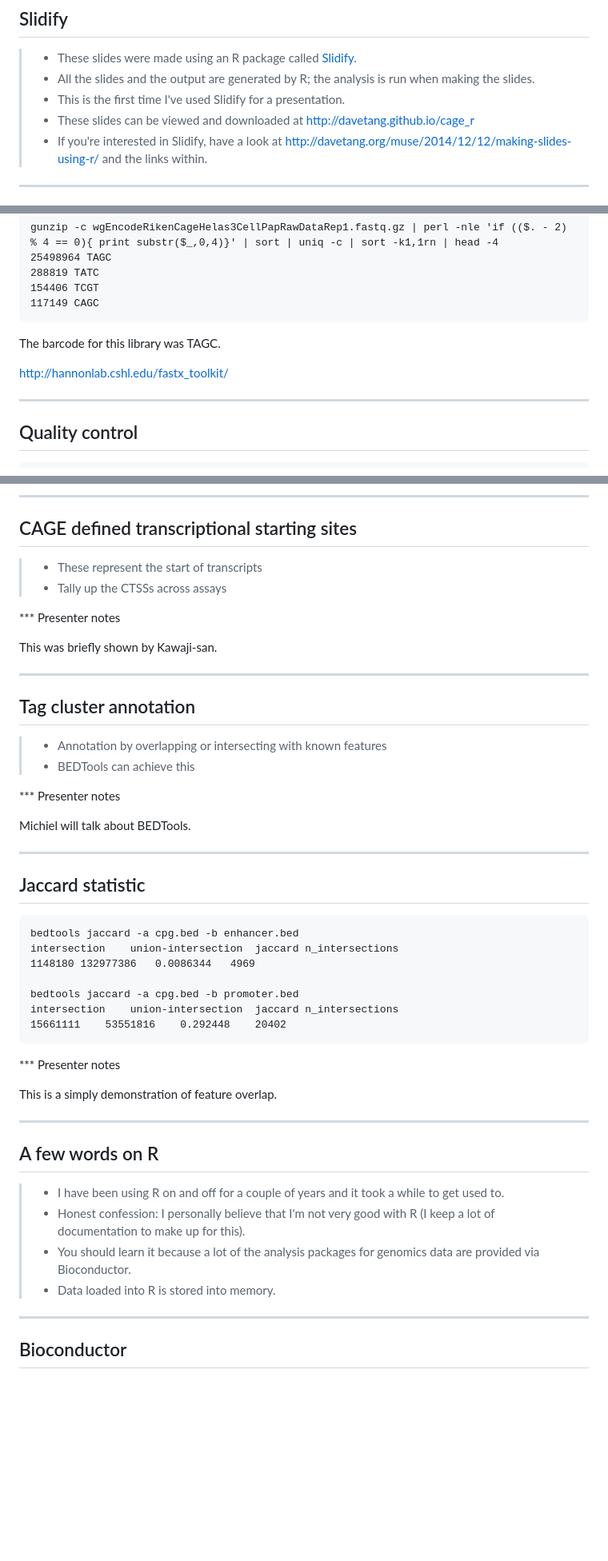
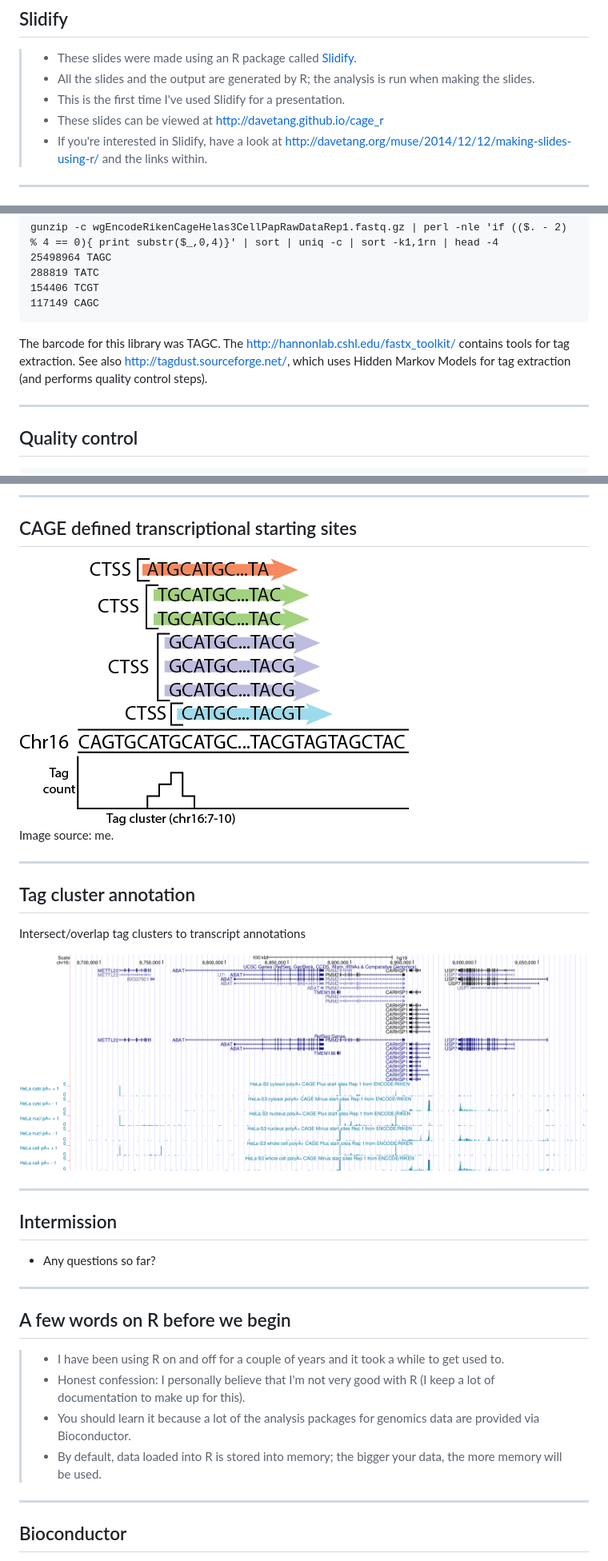
Before and after one commit to davetang/cage_r, a Markdown page: index.md, 3 parts joined by grey strips. Shown at 80% size. Rendered like a GitHub page; pictures changed too: figure/ctss.png (added), figure/ucsc_screenshot.png (added); blank space fills up the shorter version.

````diff
--- a/index.md
+++ b/index.md
@@ -80,7 +81,7 @@ Hopefully this is enough to last for two hours.
 > * These slides were made using an R package called [Slidify](http://slidify.org/index.html).
 > * All the slides and the output are generated by R; the analysis is run when making the slides.
 > * This is the first time I've used Slidify for a presentation.
-> * These slides can be viewed and downloaded at <http://davetang.github.io/cage_r>
+> * These slides can be viewed at <http://davetang.github.io/cage_r>
 > * If you're interested in Slidify, have a look at <http://davetang.org/muse/2014/12/12/making-slides-using-r/> and the links within.
 
 ---
@@ -193,9 +203,7 @@ gunzip -c wgEncodeRikenCageHelas3CellPapRawDataRep1.fastq.gz | perl -nle 'if (($
 117149 CAGC
 ```
 
-The barcode for this library was TAGC.
-
-<http://hannonlab.cshl.edu/fastx_toolkit/>
+The barcode for this library was TAGC. The <http://hannonlab.cshl.edu/fastx_toolkit/> contains tools for tag extraction. See also <http://tagdust.sourceforge.net/>, which uses Hidden Markov Models for tag extraction (and performs quality control steps).
 
 ---
 
@@ -262,50 +282,32 @@ HWUSI-EAS566_0007:5:39:15300:6753#0|TAG	16	chr1	16580	1	27M	*	0	0	AAGGTGGCCTCAAA
 
 ## CAGE defined transcriptional starting sites
 
-> * These represent the start of transcripts
-> * Tally up the CTSSs across assays
+<img src="figure/ctss.png" alt="CTSS" style="width: 700px;"/>
 
-*** Presenter notes
-
-This was briefly shown by Kawaji-san.
+Image source: me.
 
 ---
 
 ## Tag cluster annotation
 
-> * Annotation by overlapping or intersecting with known features
-> * BEDTools can achieve this
+Intersect/overlap tag clusters to transcript annotations
 
-*** Presenter notes
-
-Michiel will talk about BEDTools.
+<img src="figure/ucsc_screenshot.png" alt="UCSC Genome Browser screenshot" style="width: 1000px" />
 
 ---
 
-## Jaccard statistic
+## Intermission
 
-```
-bedtools jaccard -a cpg.bed -b enhancer.bed
-intersection    union-intersection  jaccard n_intersections
-1148180 132977386   0.0086344   4969
-
-bedtools jaccard -a cpg.bed -b promoter.bed
-intersection    union-intersection  jaccard n_intersections
-15661111    53551816    0.292448    20402
-```
-
-*** Presenter notes
-
-This is a simply demonstration of feature overlap.
+* Any questions so far?
 
 ---
 
-## A few words on R
+## A few words on R before we begin
 
 > * I have been using R on and off for a couple of years and it took a while to get used to.
 > * Honest confession: I personally believe that I'm not very good with R (I keep a lot of documentation to make up for this).
 > * You should learn it because a lot of the analysis packages for genomics data are provided via Bioconductor.
-> * Data loaded into R is stored into memory.
+> * By default, data loaded into R is stored into memory; the bigger your data, the more memory will be used.
 
 ---
 
````
Also changed, not shown: other parts of index.md (+106 -99 lines), assets/fig/unnamed-chunk-18-1.png (added), figure/bedtools.png (added), 5 other files.
